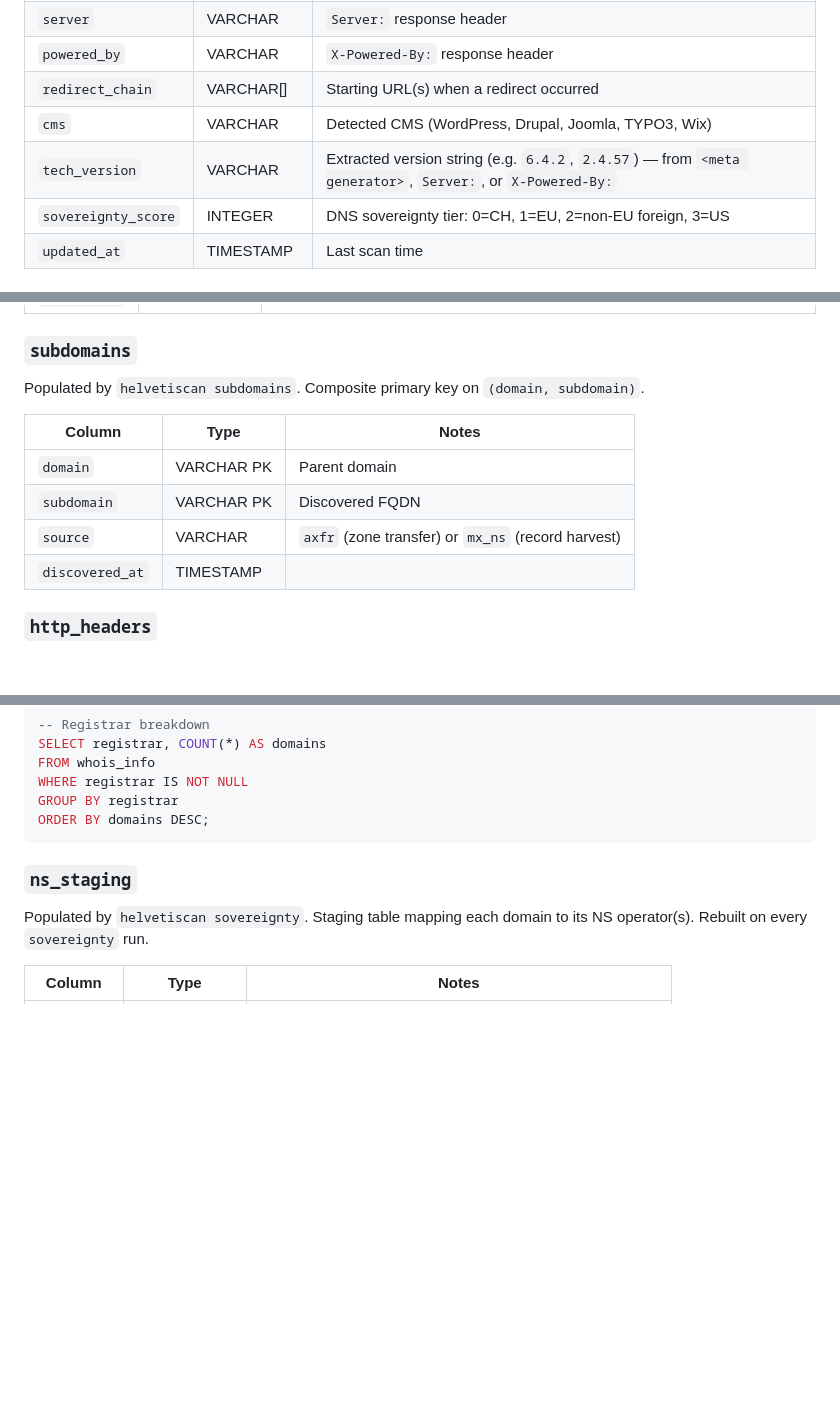
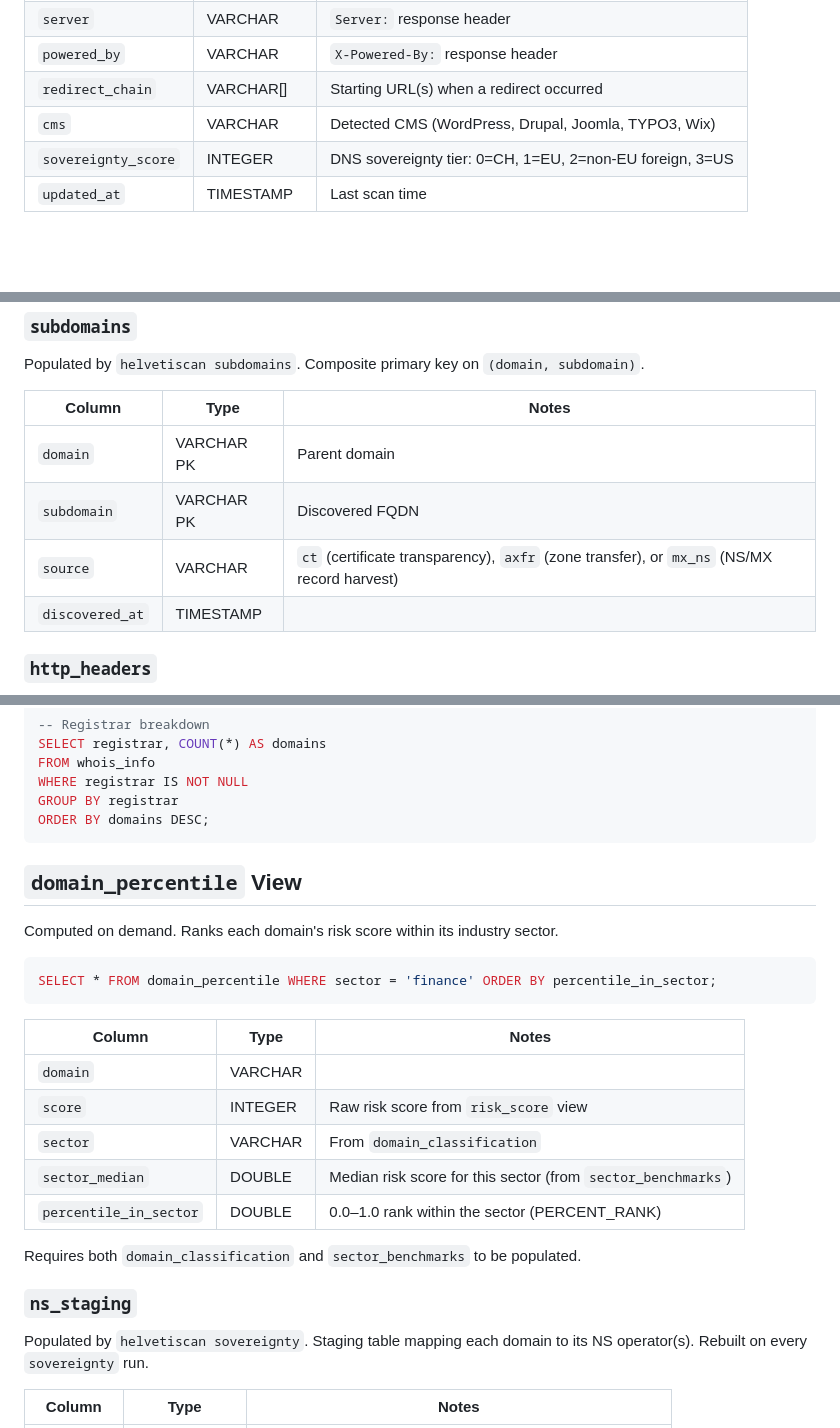
Before and after one commit to rafapolo/helvetiscan, a Markdown page: SCHEMA.md, 3 parts joined by grey strips. GitHub-like rendering; blank space fills up the shorter version.

Commit message:
docs(schema): sync SCHEMA.md with actual schema.rs
- Remove domains.tech_version (column does not exist)
- Remove risk_score.no_dmarc (view only has dmarc_weak)
- Add ct as valid source value in subdomains.source
- Document domain_percentile view

````diff
--- a/SCHEMA.md
+++ b/SCHEMA.md
@@ -197,7 +196,6 @@ Populated by `helvetiscan scan`. One row per input domain.
 | `powered_by` | VARCHAR | `X-Powered-By:` response header |
 | `redirect_chain` | VARCHAR[] | Starting URL(s) when a redirect occurred |
 | `cms` | VARCHAR | Detected CMS (WordPress, Drupal, Joomla, TYPO3, Wix) |
-| `tech_version` | VARCHAR | Extracted version string (e.g. `6.4.2`, `2.4.57`) — from `<meta generator>`, `Server:`, or `X-Powered-By:` |
 | `sovereignty_score` | INTEGER | DNS sovereignty tier: 0=CH, 1=EU, 2=non-EU foreign, 3=US |
 | `updated_at` | TIMESTAMP | Last scan time |
 
@@ -277,7 +275,7 @@ Populated by `helvetiscan subdomains`. Composite primary key on `(domain, subdom
 |---|---|---|
 | `domain` | VARCHAR PK | Parent domain |
 | `subdomain` | VARCHAR PK | Discovered FQDN |
-| `source` | VARCHAR | `axfr` (zone transfer) or `mx_ns` (record harvest) |
+| `source` | VARCHAR | `ct` (certificate transparency), `axfr` (zone transfer), or `mx_ns` (NS/MX record harvest) |
 | `discovered_at` | TIMESTAMP | |
 
 ### `http_headers`
@@ -488,6 +485,24 @@ WHERE registrar IS NOT NULL
 GROUP BY registrar
 ORDER BY domains DESC;
 ```
+
+## `domain_percentile` View
+
+Computed on demand. Ranks each domain's risk score within its industry sector.
+
+```sql
+SELECT * FROM domain_percentile WHERE sector = 'finance' ORDER BY percentile_in_sector;
+```
+
+| Column | Type | Notes |
+|---|---|---|
+| `domain` | VARCHAR | |
+| `score` | INTEGER | Raw risk score from `risk_score` view |
+| `sector` | VARCHAR | From `domain_classification` |
+| `sector_median` | DOUBLE | Median risk score for this sector (from `sector_benchmarks`) |
+| `percentile_in_sector` | DOUBLE | 0.0–1.0 rank within the sector (PERCENT_RANK) |
+
+Requires both `domain_classification` and `sector_benchmarks` to be populated.
 
 ### `ns_staging`
 
````
Also changed, not shown: other parts of SCHEMA.md (+0 -2 lines).
